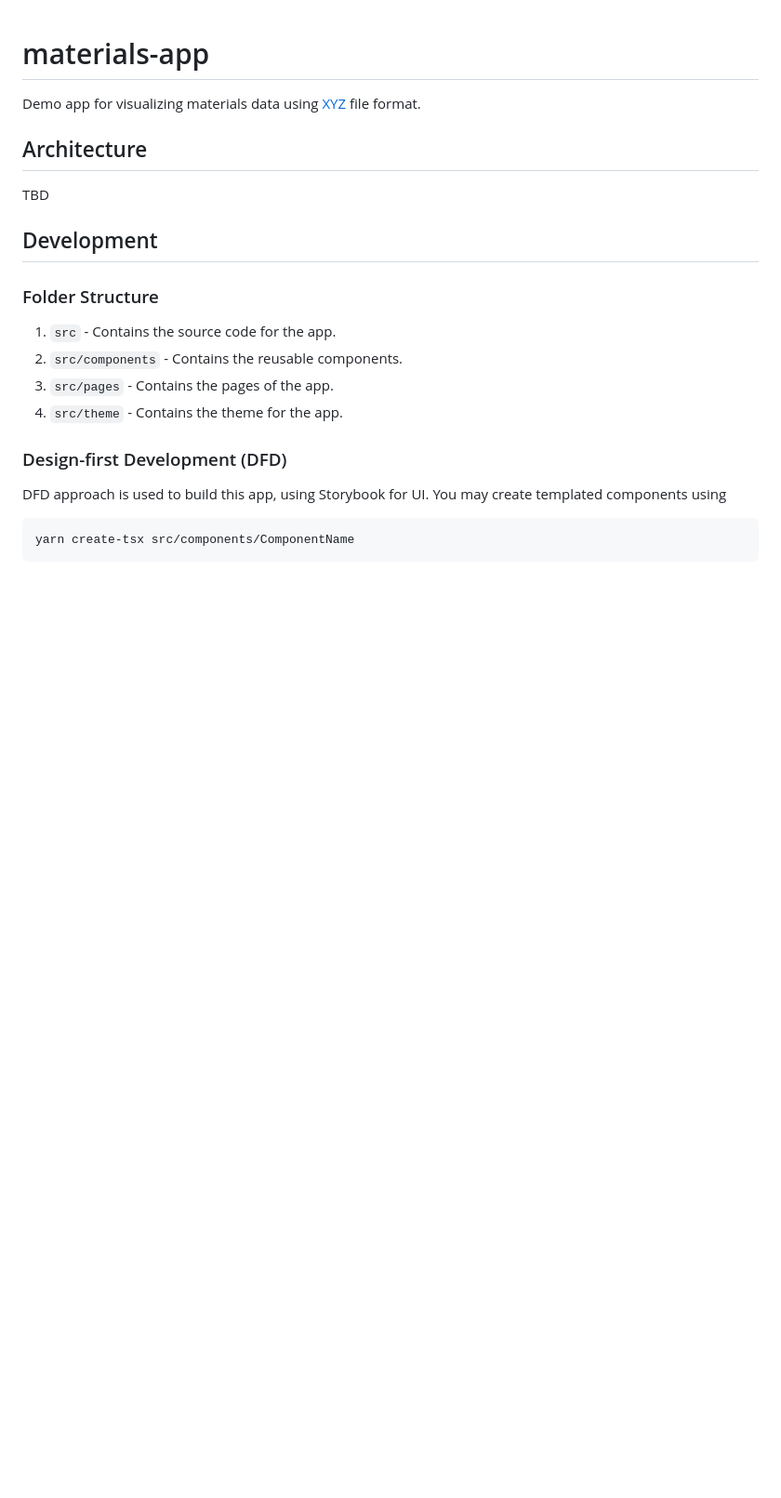
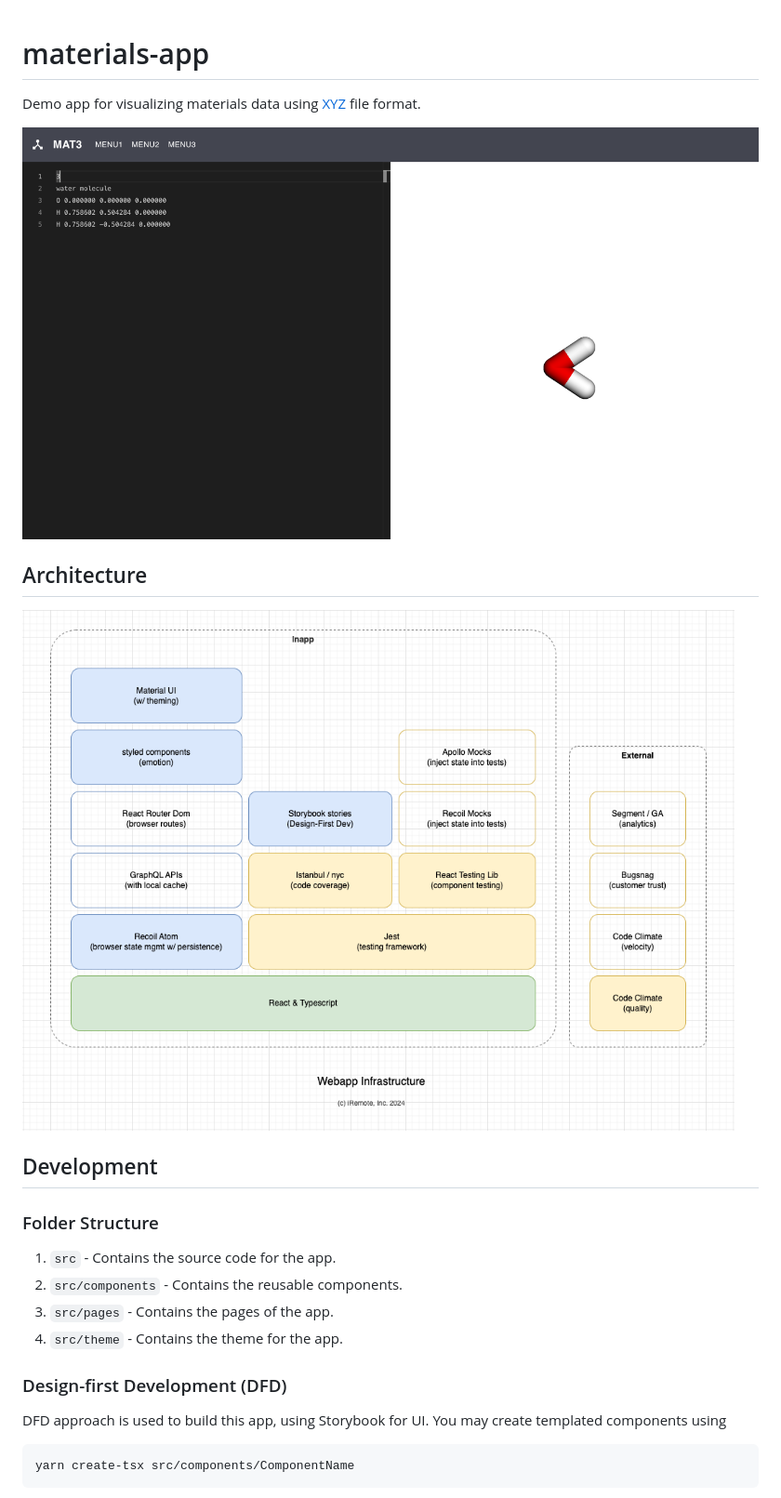
Before and after one commit to iremote/materials-app, a Markdown page: README.md, the part around the change. Shown at 93% size. GitHub-like rendering; pictures changed too: docs/screenshot.png (added), docs/webapp-infra.png (added); blank space fills up the shorter version.

```diff
--- a/README.md
+++ b/README.md
@@ -2,9 +2,11 @@
 
 Demo app for visualizing materials data using [XYZ](https://en.wikipedia.org/wiki/XYZ_file_format) file format.
 
+![screenshot.png](docs/screenshot.png)
+
 ## Architecture
 
-TBD
+![webapp-infra.png](docs/webapp-infra.png)
 
 ## Development
 
```
